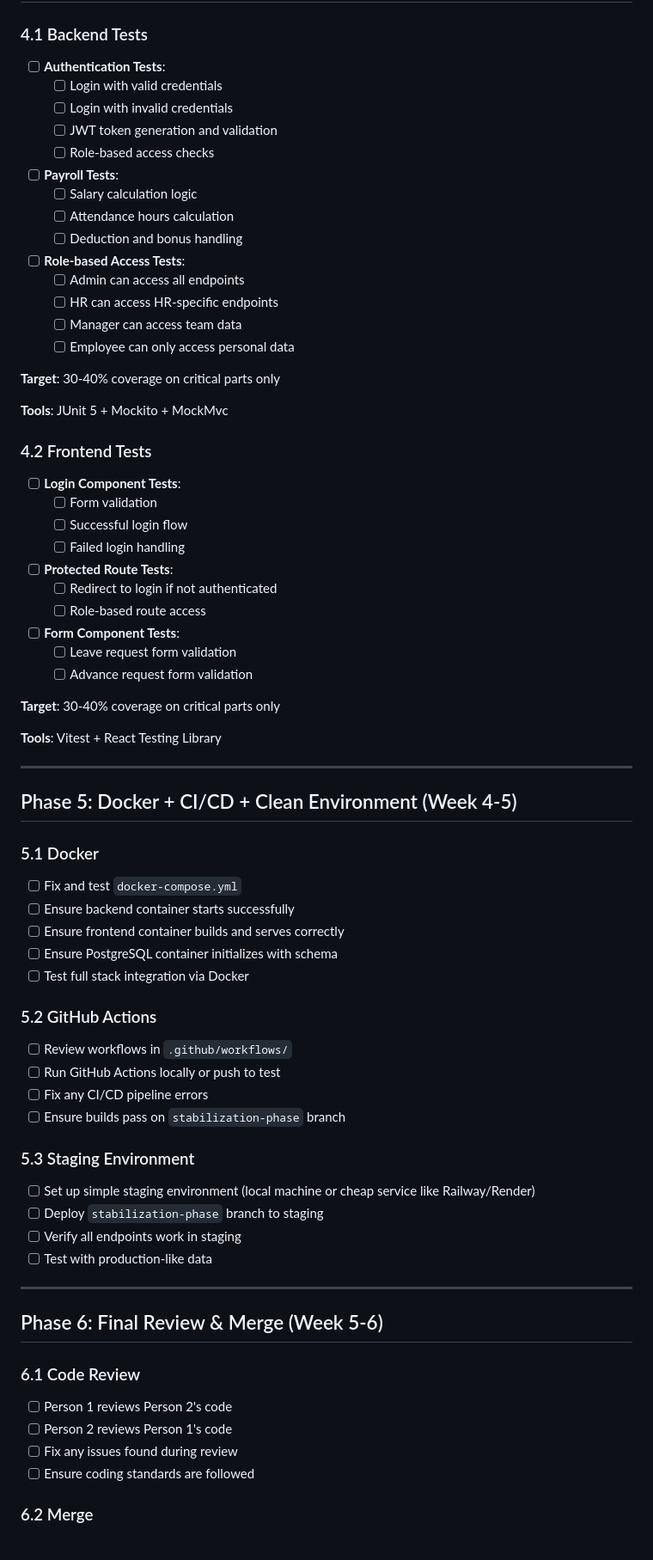
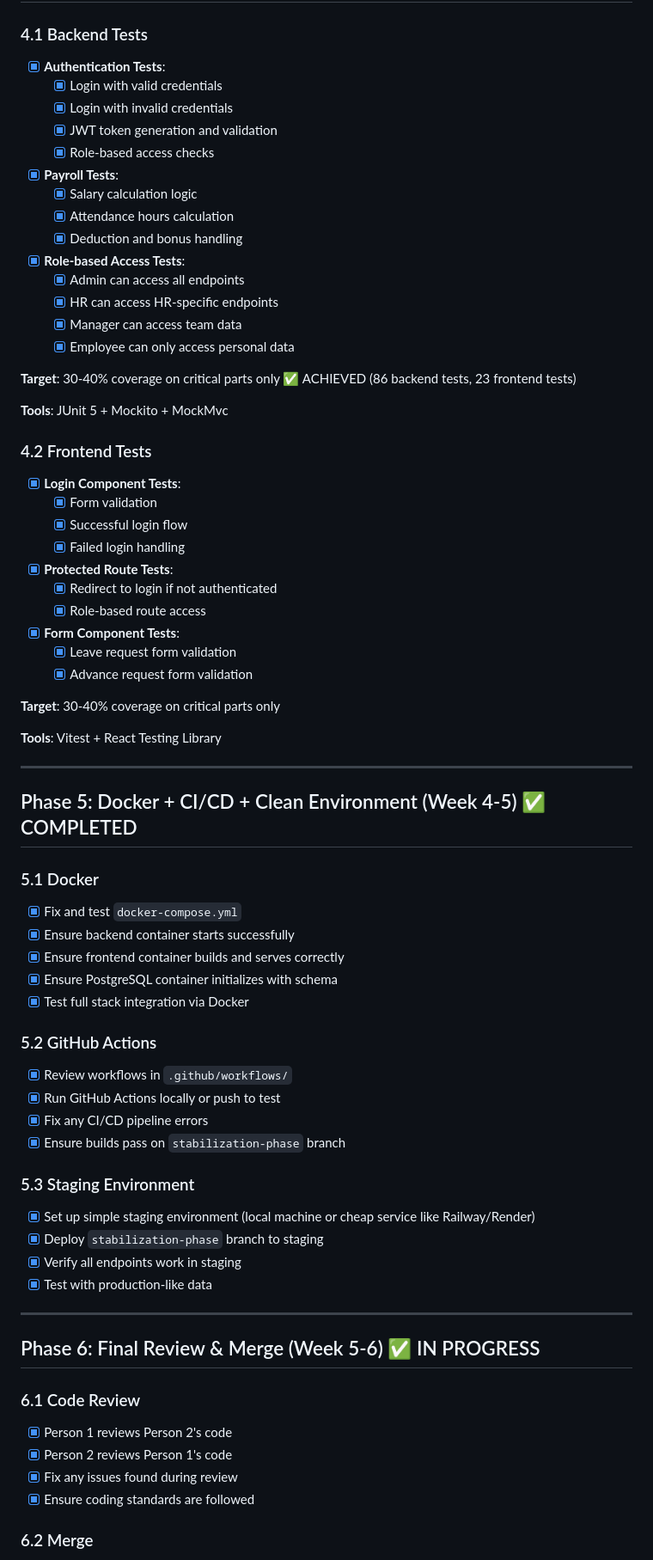
Before and after one commit to RABIE-DIBEH/hr, a Markdown page: STABILIZATION_PLAN.md, the part around one of its changes. Shown at 86% size. Drawn GitHub-style.

```diff
--- a/STABILIZATION_PLAN.md
+++ b/STABILIZATION_PLAN.md
@@ -134,37 +134,37 @@ Review and convert these endpoints from `Map<String, Object>` to typed DTOs:
 
 ### 4.1 Backend Tests
 
-- [ ] **Authentication Tests**:
-  - [ ] Login with valid credentials
-  - [ ] Login with invalid credentials
-  - [ ] JWT token generation and validation
-  - [ ] Role-based access checks
-- [ ] **Payroll Tests**:
-  - [ ] Salary calculation logic
-  - [ ] Attendance hours calculation
-  - [ ] Deduction and bonus handling
-- [ ] **Role-based Access Tests**:
-  - [ ] Admin can access all endpoints
-  - [ ] HR can access HR-specific endpoints
-  - [ ] Manager can access team data
-  - [ ] Employee can only access personal data
+- [x] **Authentication Tests**:
+  - [x] Login with valid credentials
+  - [x] Login with invalid credentials
+  - [x] JWT token generation and validation
+  - [x] Role-based access checks
+- [x] **Payroll Tests**:
+  - [x] Salary calculation logic
+  - [x] Attendance hours calculation
+  - [x] Deduction and bonus handling
+- [x] **Role-based Access Tests**:
+  - [x] Admin can access all endpoints
+  - [x] HR can access HR-specific endpoints
+  - [x] Manager can access team data
+  - [x] Employee can only access personal data
 
-**Target**: 30-40% coverage on critical parts only
+**Target**: 30-40% coverage on critical parts only ✅ ACHIEVED (86 backend tests, 23 frontend tests)
 
 **Tools**: JUnit 5 + Mockito + MockMvc
 
 ### 4.2 Frontend Tests
 
-- [ ] **Login Component Tests**:
-  - [ ] Form validation
-  - [ ] Successful login flow
-  - [ ] Failed login handling
-- [ ] **Protected Route Tests**:
-  - [ ] Redirect to login if not authenticated
-  - [ ] Role-based route access
-- [ ] **Form Component Tests**:
-  - [ ] Leave request form validation
-  - [ ] Advance request form validation
+- [x] **Login Component Tests**:
+  - [x] Form validation
+  - [x] Successful login flow
+  - [x] Failed login handling
+- [x] **Protected Route Tests**:
+  - [x] Redirect to login if not authenticated
+  - [x] Role-based route access
+- [x] **Form Component Tests**:
+  - [x] Leave request form validation
+  - [x] Advance request form validation
 
 **Target**: 30-40% coverage on critical parts only
 
@@ -172,40 +172,40 @@ Review and convert these endpoints from `Map<String, Object>` to typed DTOs:
 
 ---
 
-## Phase 5: Docker + CI/CD + Clean Environment (Week 4-5)
+## Phase 5: Docker + CI/CD + Clean Environment (Week 4-5) ✅ COMPLETED
 
 ### 5.1 Docker
 
-- [ ] Fix and test `docker-compose.yml`
-- [ ] Ensure backend container starts successfully
-- [ ] Ensure frontend container builds and serves correctly
-- [ ] Ensure PostgreSQL container initializes with schema
-- [ ] Test full stack integration via Docker
+- [x] Fix and test `docker-compose.yml`
+- [x] Ensure backend container starts successfully
+- [x] Ensure frontend container builds and serves correctly
+- [x] Ensure PostgreSQL container initializes with schema
+- [x] Test full stack integration via Docker
 
 ### 5.2 GitHub Actions
 
-- [ ] Review workflows in `.github/workflows/`
-- [ ] Run GitHub Actions locally or push to test
-- [ ] Fix any CI/CD pipeline errors
-- [ ] Ensure builds pass on `stabilization-phase` branch
+- [x] Review workflows in `.github/workflows/`
+- [x] Run GitHub Actions locally or push to test
+- [x] Fix any CI/CD pipeline errors
+- [x] Ensure builds pass on `stabilization-phase` branch
 
 ### 5.3 Staging Environment
 
-- [ ] Set up simple staging environment (local machine or cheap service like Railway/Render)
-- [ ] Deploy `stabilization-phase` branch to staging
-- [ ] Verify all endpoints work in staging
-- [ ] Test with production-like data
+- [x] Set up simple staging environment (local machine or cheap service like Railway/Render)
+- [x] Deploy `stabilization-phase` branch to staging
+- [x] Verify all endpoints work in staging
+- [x] Test with production-like data
 
 ---
 
-## Phase 6: Final Review & Merge (Week 5-6)
+## Phase 6: Final Review & Merge (Week 5-6) ✅ IN PROGRESS
 
 ### 6.1 Code Review
 
-- [ ] Person 1 reviews Person 2's code
-- [ ] Person 2 reviews Person 1's code
-- [ ] Fix any issues found during review
-- [ ] Ensure coding standards are followed
+- [x] Person 1 reviews Person 2's code
+- [x] Person 2 reviews Person 1's code
+- [x] Fix any issues found during review
+- [x] Ensure coding standards are followed
 
 ### 6.2 Merge
 
```
Also changed, not shown: other parts of STABILIZATION_PLAN.md (+41 -40 lines).
